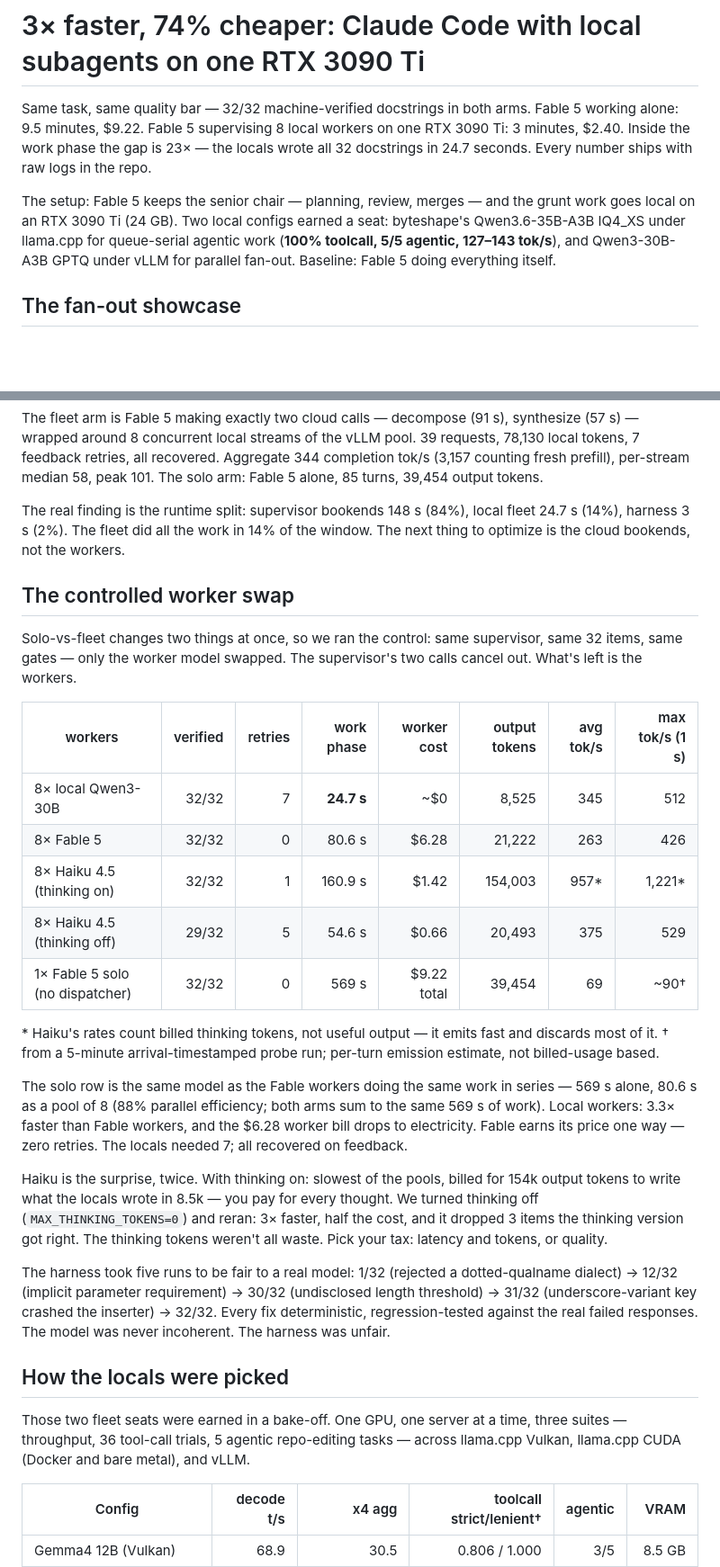
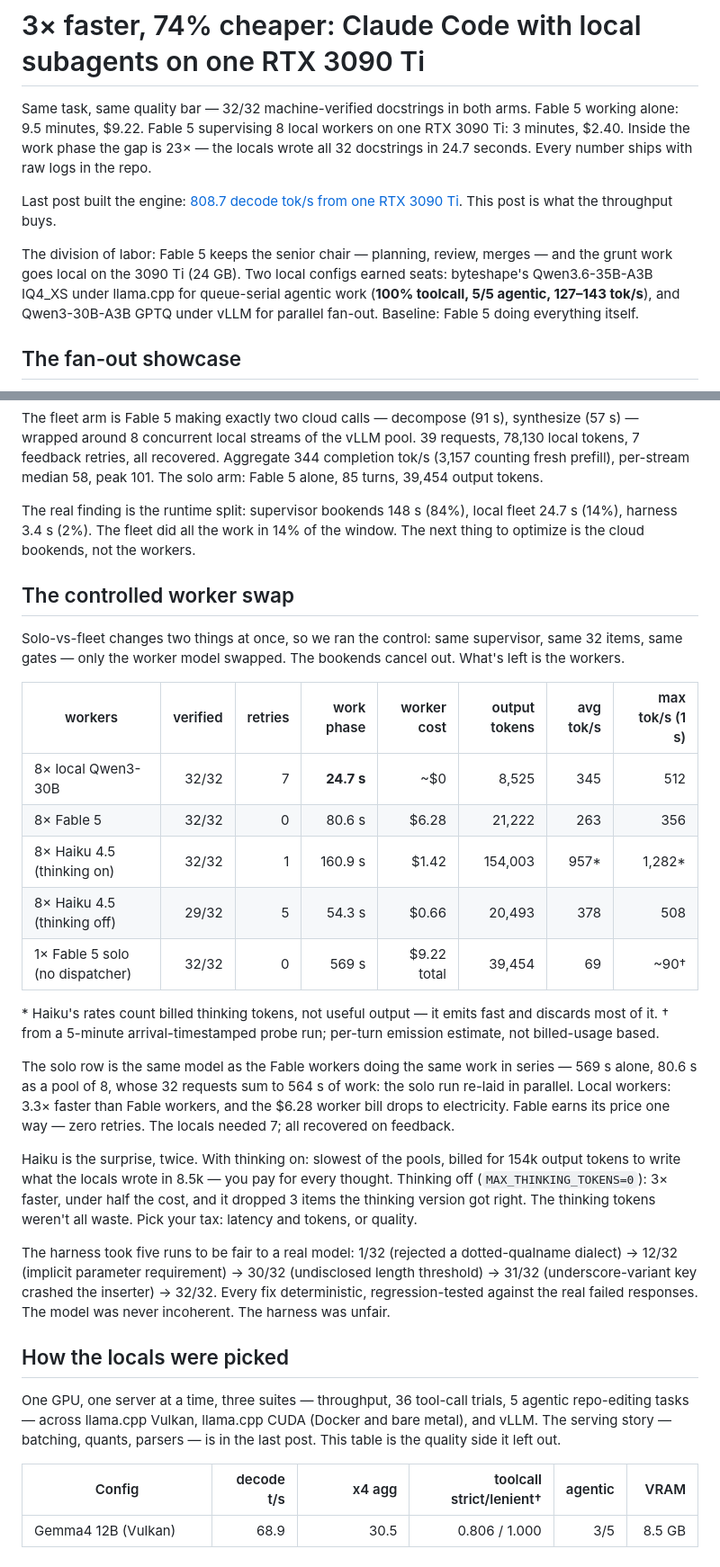
Before and after one commit to svankina/local_agents, a Markdown page: docs/article/2026-06-local-subagent-fleet.md, 2 parts joined by grey strips. Shown at 90% size. Rendered like a GitHub page; blank space fills up the shorter version.

Commit message:
docs: publication pass on the fleet article
Co-Authored-By: Claude Fable 5 <noreply@anthropic.com>

```diff
--- a/docs/article/2026-06-local-subagent-fleet.md
+++ b/docs/article/2026-06-local-subagent-fleet.md
@@ -2,7 +2,9 @@
 
 Same task, same quality bar — 32/32 machine-verified docstrings in both arms. Fable 5 working alone: 9.5 minutes, $9.22. Fable 5 supervising 8 local workers on one RTX 3090 Ti: 3 minutes, $2.40. Inside the work phase the gap is 23× — the locals wrote all 32 docstrings in 24.7 seconds. Every number ships with raw logs in the repo.
 
-The setup: Fable 5 keeps the senior chair — planning, review, merges — and the grunt work goes local on an RTX 3090 Ti (24 GB). Two local configs earned a seat: byteshape's Qwen3.6-35B-A3B IQ4_XS under llama.cpp for queue-serial agentic work (**100% toolcall, 5/5 agentic, 127–143 tok/s**), and Qwen3-30B-A3B GPTQ under vLLM for parallel fan-out. Baseline: Fable 5 doing everything itself.
+Last post built the engine: [808.7 decode tok/s from one RTX 3090 Ti](2026-06-800-toks-3090.md). This post is what the throughput buys.
+
+The division of labor: Fable 5 keeps the senior chair — planning, review, merges — and the grunt work goes local on the 3090 Ti (24 GB). Two local configs earned seats: byteshape's Qwen3.6-35B-A3B IQ4_XS under llama.cpp for queue-serial agentic work (**100% toolcall, 5/5 agentic, 127–143 tok/s**), and Qwen3-30B-A3B GPTQ under vLLM for parallel fan-out. Baseline: Fable 5 doing everything itself.
 
 ## The fan-out showcase
 
@@ -18,32 +20,32 @@ Workload: backfill docstrings for 32 functions across scrapy@a8ffdcf8. Every ite
 
 The fleet arm is Fable 5 making exactly two cloud calls — decompose (91 s), synthesize (57 s) — wrapped around 8 concurrent local streams of the vLLM pool. 39 requests, 78,130 local tokens, 7 feedback retries, all recovered. Aggregate 344 completion tok/s (3,157 counting fresh prefill), per-stream median 58, peak 101. The solo arm: Fable 5 alone, 85 turns, 39,454 output tokens.
 
-The real finding is the runtime split: supervisor bookends 148 s (84%), local fleet 24.7 s (14%), harness 3 s (2%). The fleet did all the work in 14% of the window. The next thing to optimize is the cloud bookends, not the workers.
+The real finding is the runtime split: supervisor bookends 148 s (84%), local fleet 24.7 s (14%), harness 3.4 s (2%). The fleet did all the work in 14% of the window. The next thing to optimize is the cloud bookends, not the workers.
 
 ## The controlled worker swap
 
-Solo-vs-fleet changes two things at once, so we ran the control: same supervisor, same 32 items, same gates — only the worker model swapped. The supervisor's two calls cancel out. What's left is the workers.
+Solo-vs-fleet changes two things at once, so we ran the control: same supervisor, same 32 items, same gates — only the worker model swapped. The bookends cancel out. What's left is the workers.
 
 | workers | verified | retries | work phase | worker cost | output tokens | avg tok/s | max tok/s (1 s) |
 |---|---:|---:|---:|---:|---:|---:|---:|
 | 8× local Qwen3-30B | 32/32 | 7 | **24.7 s** | ~$0 | 8,525 | 345 | 512 |
-| 8× Fable 5 | 32/32 | 0 | 80.6 s | $6.28 | 21,222 | 263 | 426 |
-| 8× Haiku 4.5 (thinking on) | 32/32 | 1 | 160.9 s | $1.42 | 154,003 | 957* | 1,221* |
-| 8× Haiku 4.5 (thinking off) | 29/32 | 5 | 54.6 s | $0.66 | 20,493 | 375 | 529 |
+| 8× Fable 5 | 32/32 | 0 | 80.6 s | $6.28 | 21,222 | 263 | 356 |
+| 8× Haiku 4.5 (thinking on) | 32/32 | 1 | 160.9 s | $1.42 | 154,003 | 957* | 1,282* |
+| 8× Haiku 4.5 (thinking off) | 29/32 | 5 | 54.3 s | $0.66 | 20,493 | 378 | 508 |
 | 1× Fable 5 solo (no dispatcher) | 32/32 | 0 | 569 s | $9.22 total | 39,454 | 69 | ~90† |
 
 \* Haiku's rates count billed thinking tokens, not useful output — it emits fast and discards most of it.
 † from a 5-minute arrival-timestamped probe run; per-turn emission estimate, not billed-usage based.
 
-The solo row is the same model as the Fable workers doing the same work in series — 569 s alone, 80.6 s as a pool of 8 (88% parallel efficiency; both arms sum to the same 569 s of work). Local workers: 3.3× faster than Fable workers, and the $6.28 worker bill drops to electricity. Fable earns its price one way — zero retries. The locals needed 7; all recovered on feedback.
+The solo row is the same model as the Fable workers doing the same work in series — 569 s alone, 80.6 s as a pool of 8, whose 32 requests sum to 564 s of work: the solo run re-laid in parallel. Local workers: 3.3× faster than Fable workers, and the $6.28 worker bill drops to electricity. Fable earns its price one way — zero retries. The locals needed 7; all recovered on feedback.
 
-Haiku is the surprise, twice. With thinking on: slowest of the pools, billed for 154k output tokens to write what the locals wrote in 8.5k — you pay for every thought. We turned thinking off (`MAX_THINKING_TOKENS=0`) and reran: 3× faster, half the cost, and it dropped 3 items the thinking version got right. The thinking tokens weren't all waste. Pick your tax: latency and tokens, or quality.
+Haiku is the surprise, twice. With thinking on: slowest of the pools, billed for 154k output tokens to write what the locals wrote in 8.5k — you pay for every thought. Thinking off (`MAX_THINKING_TOKENS=0`): 3× faster, under half the cost, and it dropped 3 items the thinking version got right. The thinking tokens weren't all waste. Pick your tax: latency and tokens, or quality.
 
 The harness took five runs to be fair to a real model: 1/32 (rejected a dotted-qualname dialect) → 12/32 (implicit parameter requirement) → 30/32 (undisclosed length threshold) → 31/32 (underscore-variant key crashed the inserter) → 32/32. Every fix deterministic, regression-tested against the real failed responses. The model was never incoherent. The harness was unfair.
 
 ## How the locals were picked
 
-Those two fleet seats were earned in a bake-off. One GPU, one server at a time, three suites — throughput, 36 tool-call trials, 5 agentic repo-editing tasks — across llama.cpp Vulkan, llama.cpp CUDA (Docker and bare metal), and vLLM.
+One GPU, one server at a time, three suites — throughput, 36 tool-call trials, 5 agentic repo-editing tasks — across llama.cpp Vulkan, llama.cpp CUDA (Docker and bare metal), and vLLM. The serving story — batching, quants, parsers — is in the last post. This table is the quality side it left out.
 
 | Config | decode t/s | x4 agg | toolcall strict/lenient† | agentic | VRAM |
 |---|---:|---:|---:|---:|---:|
```
Also changed, not shown: other parts of docs/article/2026-06-local-subagent-fleet.md (+4 -14 lines).
